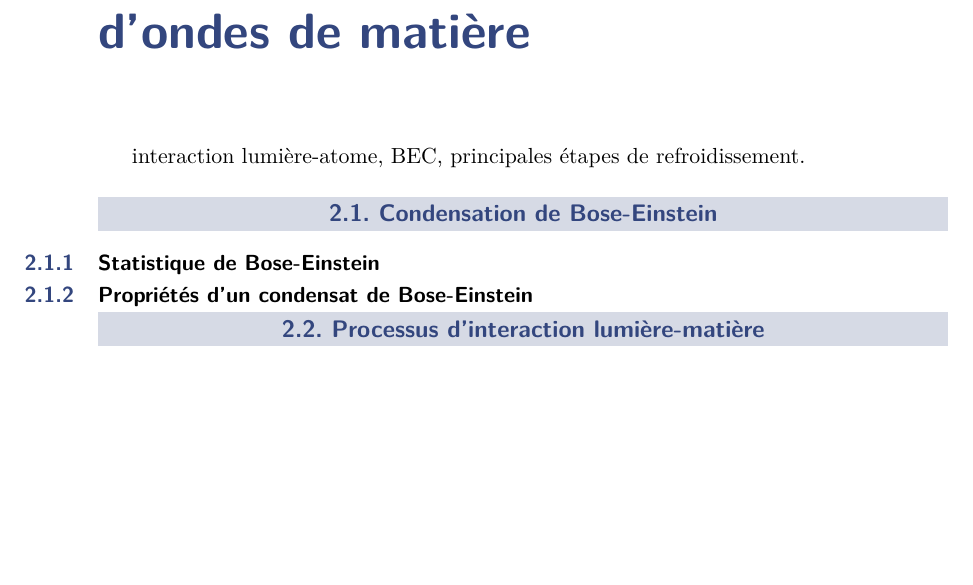
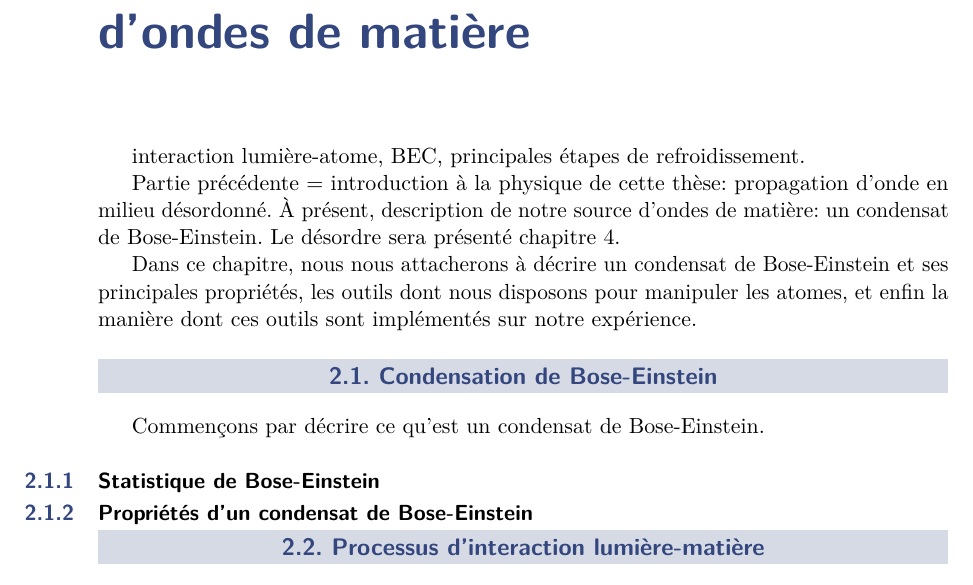
Before and after one commit to Baptiste-Lecoutre/PhD-Thesis-BL, a LaTeX book (main.tex, which reads Chapters/Present_exp.tex): part of page 13 of 41, cut so that both start at the same text, the shorter picture padded with empty space. Compiled offline with pdfLaTeX.

Commit message:
Update Present_exp.tex

```diff
--- a/Chapters/Present_exp.tex
+++ b/Chapters/Present_exp.tex
@@ -7,7 +7,12 @@
 
 interaction lumière-atome, BEC, principales étapes de refroidissement.
 
+Partie précédente = introduction à la physique de cette thèse: propagation d'onde en milieu désordonné. À présent, description de notre source d'ondes de matière: un condensat de Bose-Einstein. Le désordre sera présenté chapitre 4.
+
+Dans ce chapitre, nous nous attacherons à décrire un condensat de Bose-Einstein et ses principales propriétés, les outils dont nous disposons pour manipuler les atomes, et enfin la manière dont ces outils sont implémentés sur notre expérience.
+
 \section{Condensation de Bose-Einstein}
+Commençons par décrire ce qu'est un condensat de Bose-Einstein.
 \subsection{Statistique de Bose-Einstein}
 \subsection{Propriétés d'un condensat de Bose-Einstein}
 
```
